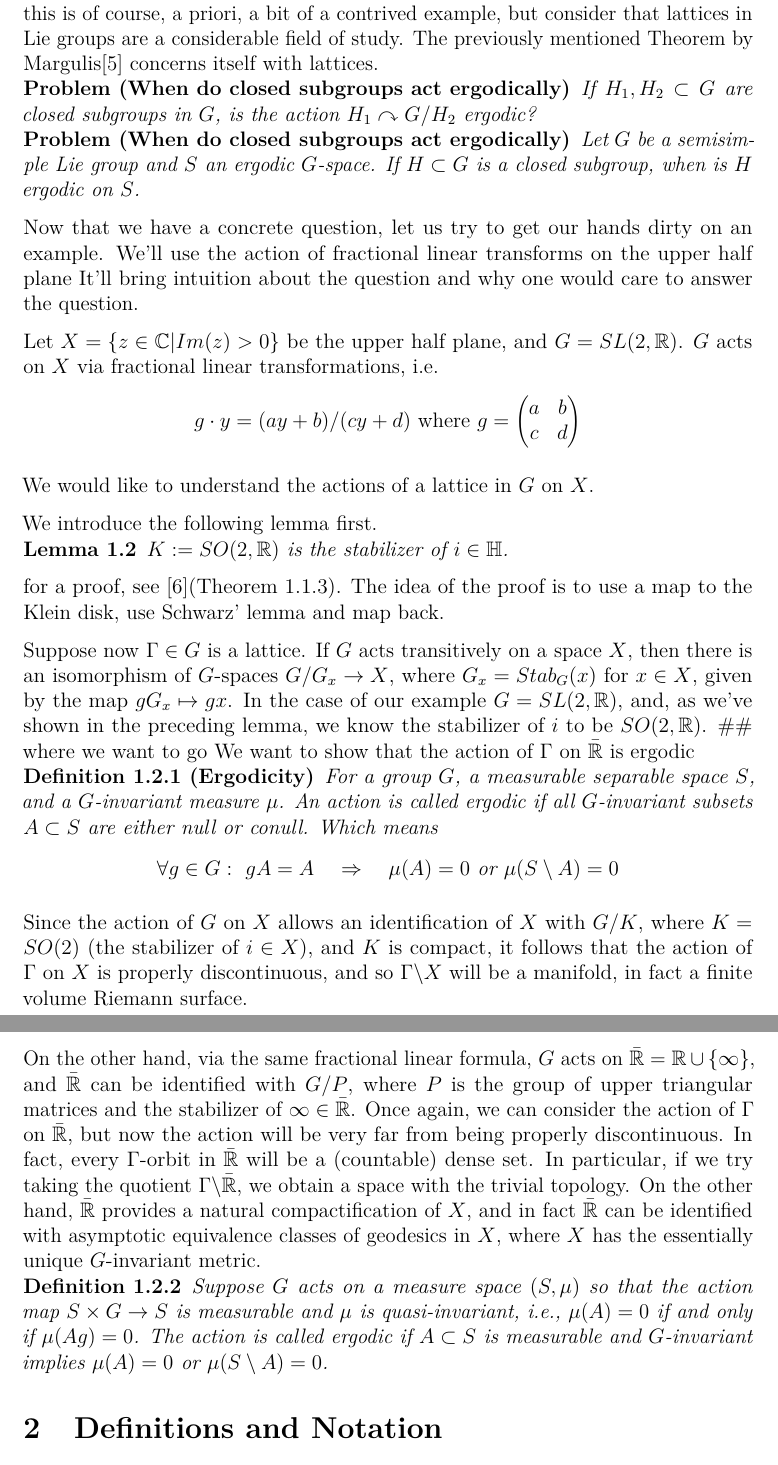
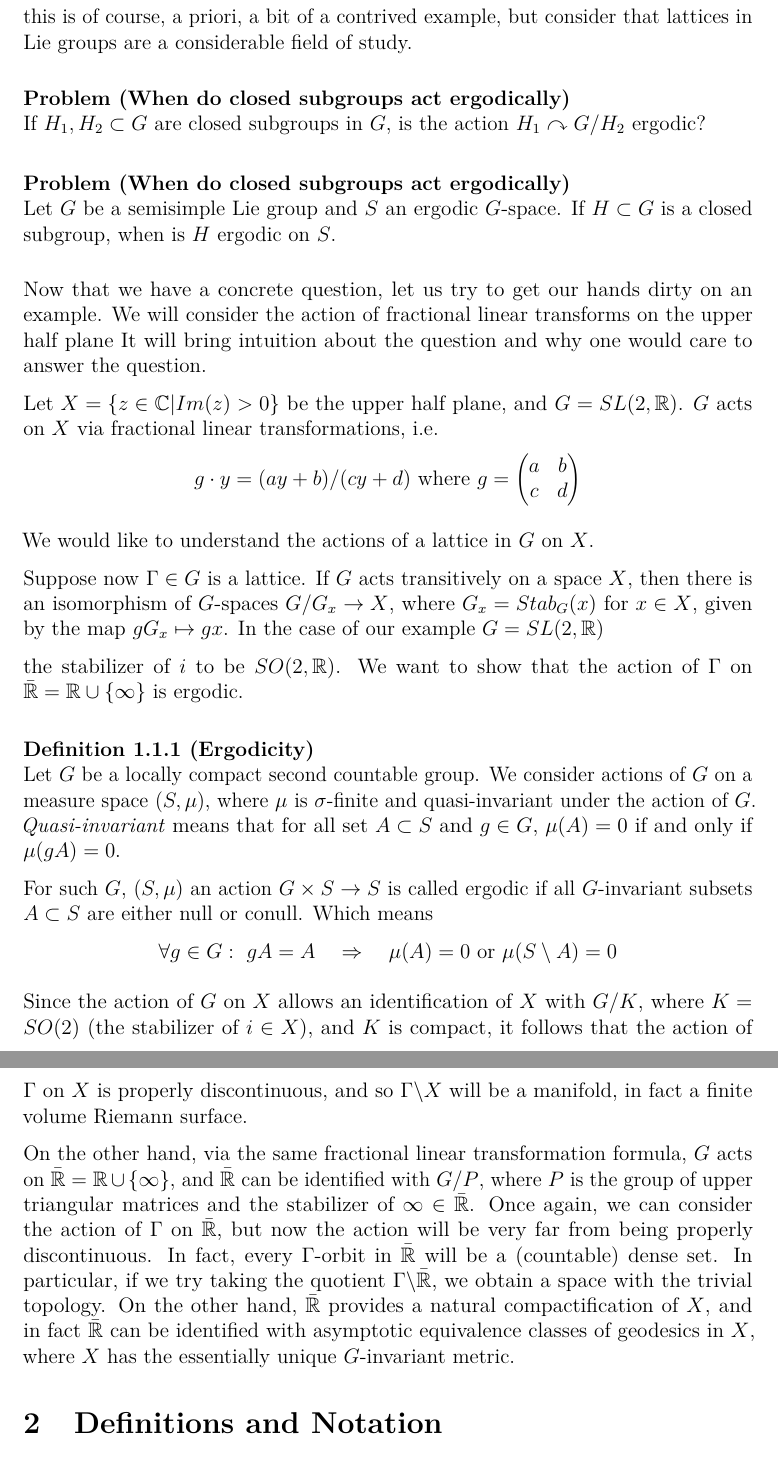
Before and after one commit to TrN000/vault-ergodic-theory-semester-paper, a LaTeX paper (Trutmann_Nicolas-On_A_Theorem_by_Moore_About_Vanishing_Matrix_Coefficients-draft.tex): two parts of pages 5 and 6 of 24 before the commit and two parts of pages 5 and 6 of 25 after it, joined at a grey line, cut so that both start at the same text. Compiled offline with pdfLaTeX.

Commit message:
start of ch 2

```diff
--- a/Trutmann_Nicolas-On_A_Theorem_by_Moore_About_Vanishing_Matrix_Coefficients-draft.tex
+++ b/Trutmann_Nicolas-On_A_Theorem_by_Moore_About_Vanishing_Matrix_Coefficients-draft.tex
@@ -55,10 +55,10 @@
 % \usepackage{amsthm}
 % \usepackage{thm-amsthm}
 \usepackage[standard,amsmath,thref,hyperref]{ntheorem}
-% \theorempreskip{20pt} % TODO: hacky
-% \theorempostskip{10pt} % TODO: hacky
-% \theoremstyle{break}
-% \theorembodyfont{\normalfont}
+\theorempreskip{20pt} % TODO: hacky
+\theorempostskip{10pt} % TODO: hacky
+\theoremstyle{break}
+\theorembodyfont{\normalfont}
 \newtheorem{thm}{Theorem}[section]
 \newtheorem{defn}{Definition}[thm]
 \newtheorem*{problem}{Problem}
@@ -80,10 +80,10 @@
 }{% else
 \usepackage[
   colorlinks,
-  citecolor=black,
-  filecolor=black,
-  linkcolor=black,
-  urlcolor=black
+  citecolor=blue,
+  filecolor=blue,
+  linkcolor=blue,
+  urlcolor=blue
 ]{hyperref}}
 \IfFileExists{xurl.sty}{\usepackage{xurl}}{} % add URL line breaks if available
 \urlstyle{same}
@@ -156,7 +156,7 @@
 \hypersetup{
   pdftitle={On Theorem by Moore about Vanishing Matrix Coefficients},
   pdfauthor={Nicolas Trutmann},
-  hidelinks,
+  % hidelinks,
   pdfcreator = {Nicolas Trutmann},
   pdfkeywords = {Ergodic Theory},
 }
@@ -283,8 +279,6 @@
 
   For example, consider a group \G, a lattice $\Gamma \subset G$ and a closed subgroup $H \subset G$.
   this is of course, a priori, a bit of a contrived example, but consider that lattices in Lie groups are a considerable field of study.
-  The previously mentioned Theorem by \citeauthor{margulis91}\cite{margulis91} concerns itself with lattices.
-
 
   \begin{problem}[When do closed subgroups act ergodically]
     If $H_1, H_2 \subset G$ are closed subgroups in \G, is the action $H_1\curvearrowright G/H_2$ ergodic?
@@ -296,9 +290,9 @@
 
 
   Now that we have a concrete question, let us try to get our hands dirty
-  on an example. We'll use the action of fractional linear transforms on
+  on an example. We will consider the action of fractional linear transforms on
   the upper half plane
-  It'll bring intuition about the question and why one would care to
+  It will bring intuition about the question and why one would care to
   answer the question.
 
   Let $X = \{z \in \bbc  | Im(z) >0\}$ be the upper half plane, and $G = \sltr$.
@@ -312,40 +306,30 @@
 
   We would like to understand the actions of a lattice in \G on $X$.
 
-  We introduce the following lemma first.
-
-  \begin{lem}
-    $K:= SO(2, \mathbb{R})$ is the stabilizer of $i \in \mathbb{H}$.
-\end{lem}
-
-    for a proof, see \cite{Miyake89}(Theorem 1.1.3). The idea of the proof is to use a map to the Klein disk, use Schwarz' lemma and map back.
-
-  % How does the second map work? Using the same fractional linear transform
-  % but we take a real value instead of a complex one. It is easy to
-  % visualize as a regular matrix product with
-  % $\begin{pmatrix}x \\ 1\end{pmatrix}$ and projecting it to the
-  % projective line. \[
-  % \begin{pmatrix}a & b \\ c & d\end{pmatrix}\begin{pmatrix}x \\ 1\end{pmatrix} =
-  % \begin{pmatrix}ax + b \\ cx + d\end{pmatrix} \quad \rightarrow \quad
-  % \begin{pmatrix}\frac{ax + b}{cx + d} \\ 1\end{pmatrix}
-  % \]
-
   Suppose now $\Gamma \in G$ is a lattice.
   If $G$ acts transitively on a space $X$, then there is an isomorphism
   of $G$-spaces $G/G_x \rightarrow X$, where $G_x = Stab_G (x)$ for
   $x \in X$, given by the map $gG_x \mapsto gx$. In the case of our
-  example $G = SL(2, \mathbb{R})$, and, as we've shown in the preceding
-  lemma, we know the stabilizer of $i$ to be $SO(2,\mathbb{R})$. \#\#
-  where we want to go We want to show that the action of $\Gamma$ on
-  $\bar{\mathbb{R}}$ is ergodic
+  example $G = SL(2, \mathbb{R})$
+
+  the stabilizer of $i$ to be $SO(2,\mathbb{R})$.
+  We want to show that the action of $\Gamma$ on
+  $\bar{\mathbb{R}} = \bbr \cup \{\infty\}$ is ergodic.
 
   \begin{defn}[Ergodicity]
-  For a group $G$, a measurable separable space $S$, and a $G$-invariant
-  measure $\mu$. An action is called ergodic if all $G$-invariant subsets
-  $A\subset S$ are either null or conull. Which means
-  $$
-  \forall g\in G:\ gA = A \quad \Rightarrow \quad \mu(A)=0 \text{ or } \mu(S\setminus A)=0
-  $$
+    Let \G be a locally compact second countable group.
+    We consider actions of \G on a measure space $(S, \mu)$, where $\mu$ is
+    $\sigma$-finite and quasi-invariant under the action of \G.
+    \emph{Quasi-invariant} means that for all set $A \subset S$ and $g \in G$,
+    $\mu(A) = 0$ if and only if $\mu(gA) = 0$.
+
+    For such \G, $(S, \mu)$ an action $G \times S \rightarrow S$ is called
+    ergodic if all $G$-invariant subsets $A\subset S$ are either null or
+    conull.
+    Which means
+    $$
+    \forall g\in G:\ gA = A \quad \Rightarrow \quad \mu(A)=0 \text{ or } \mu(S\setminus A)=0
+    $$
   \end{defn}
 
   % TODO: unoriginal
@@ -357,7 +341,7 @@
   $\Gamma\backslash X$ will be a manifold, in fact a finite volume
   Riemann surface.
 
-  On the other hand, via the same fractional linear
+  On the other hand, via the same fractional linear transformation
   formula, $G$ acts on
   $\bar{\mathbb{R}} = \mathbb{R} \cup \{ \infty \}$, and
   $\bar{\mathbb{R}}$ can be identified with $G/P$, where $P$ is the
@@ -374,14 +358,6 @@
   essentially unique $G$-invariant metric.
 
 
-  \begin{defn}
-    Suppose $G$ acts on a measure space $(S, \mu)$ so that the action
-    map $S \times G \rightarrow S$ is measurable and $\mu$ is
-    quasi-invariant, i.e., $\mu(A) = 0$ if and only if $\mu(Ag) = 0$.
-    The action is called ergodic if $A \subset S$ is measurable and
-    $G$-invariant implies $\mu(A) = 0$ or $\mu(S\setminus A) = 0$.
-  \end{defn}
-
 %%%%%%%%%%%%%%%%%%%%%%%%%%%%%%%%%%%%%%%%%%%%%%%%%%%%%%%%%%%%%%%%%%%%%%%%%%%%%%%%%%%%%%%%%%%%%%%%%%%%
 
 
```
Also changed, not shown: Changelog.md, Trutmann_Nicolas-On_A_Theorem_by_Moore_About_Vanishing_Matrix_Coefficients-draft.pdf, Trutmann_Nicolas-On_A_Theorem_by_Moore_About_Vanishing_Matrix_Coefficients-draft.tex (47 more changed lines).
